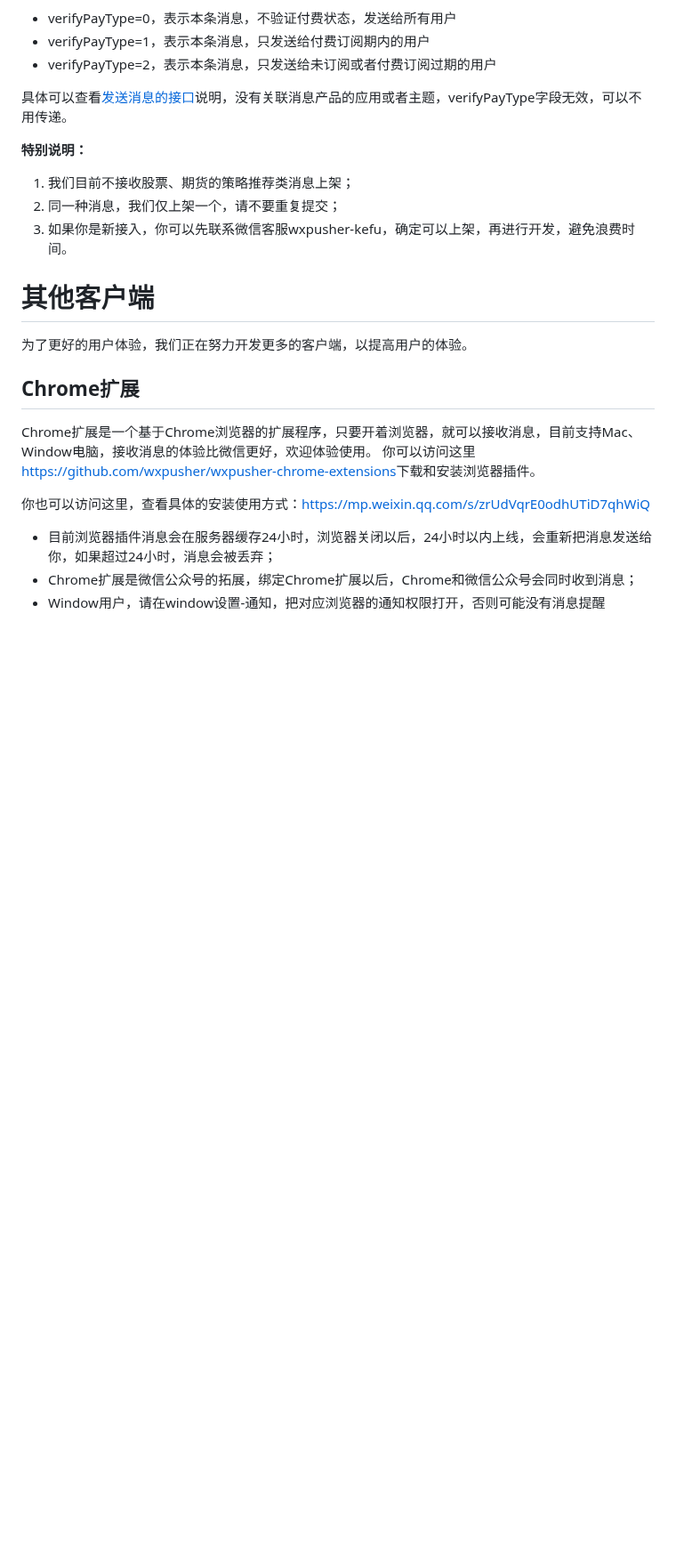
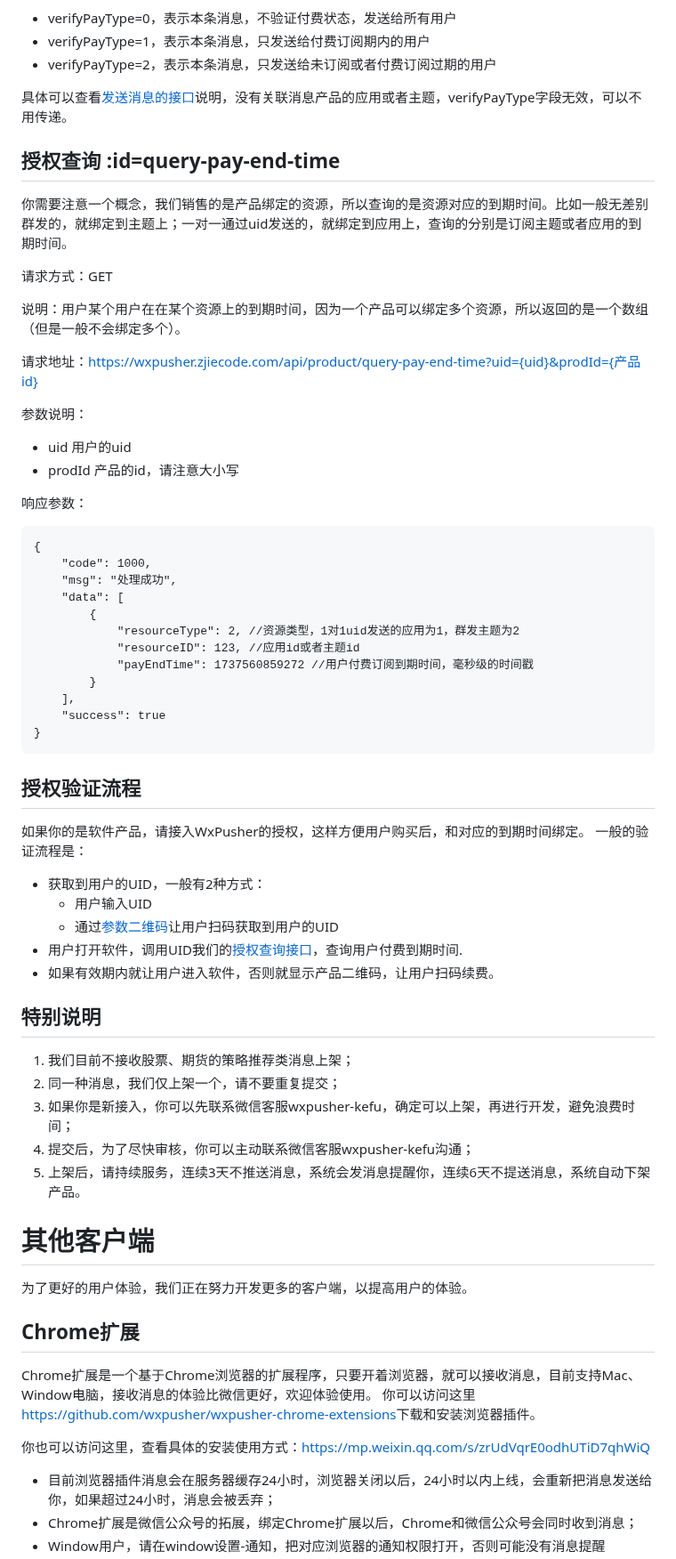
Before and after one commit to wxpusher/wxpusher-docs, a Markdown page: docs/README.md, the part around one of its changes. Shown at 89% size. Rendered like a GitHub page; blank space fills up the shorter version.

Commit message:
添加产品到期接口

````diff
--- a/docs/README.md
+++ b/docs/README.md
@@ -595,10 +598,54 @@ appID可以在管理后台，[应用管理-应用信息](https://wxpusher.zjieco
 
 具体可以查看<a href="#/?id=send-msg">发送消息的接口</a>说明，没有关联消息产品的应用或者主题，verifyPayType字段无效，可以不用传递。
 
-**特别说明：**
+## 授权查询 :id=query-pay-end-time
+
+你需要注意一个概念，我们销售的是产品绑定的资源，所以查询的是资源对应的到期时间。比如一般无差别群发的，就绑定到主题上；一对一通过uid发送的，就绑定到应用上，查询的分别是订阅主题或者应用的到期时间。
+
+
+请求方式：GET
+
+说明：用户某个用户在在某个资源上的到期时间，因为一个产品可以绑定多个资源，所以返回的是一个数组（但是一般不会绑定多个）。
+
+请求地址：https://wxpusher.zjiecode.com/api/product/query-pay-end-time?uid={uid}&prodId={产品id}
+
+参数说明：
+- uid 用户的uid
+- prodId 产品的id，请注意大小写
+
+响应参数：
+```
+{
+    "code": 1000,
+    "msg": "处理成功",
+    "data": [
+        {
+            "resourceType": 2, //资源类型，1对1uid发送的应用为1，群发主题为2
+            "resourceID": 123, //应用id或者主题id
+            "payEndTime": 1737560859272 //用户付费订阅到期时间，毫秒级的时间戳
+        }
+    ],
+    "success": true
+}
+```
+
+## 授权验证流程
+
+如果你的是软件产品，请接入WxPusher的授权，这样方便用户购买后，和对应的到期时间绑定。
+一般的验证流程是：
+- 获取到用户的UID，一般有2种方式：
+  - 用户输入UID
+  - 通过<a href="#/?id=create-qrcode">参数二维码</a>让用户扫码获取到用户的UID
+- 用户打开软件，调用UID我们的<a href="#/?id=query-pay-end-time">授权查询接口</a>，查询用户付费到期时间.
+- 如果有效期内就让用户进入软件，否则就显示产品二维码，让用户扫码续费。
+
+
+## 特别说明
 1. 我们目前不接收股票、期货的策略推荐类消息上架；
 2. 同一种消息，我们仅上架一个，请不要重复提交；
-3. 如果你是新接入，你可以先联系微信客服wxpusher-kefu，确定可以上架，再进行开发，避免浪费时间。
+3. 如果你是新接入，你可以先联系微信客服wxpusher-kefu，确定可以上架，再进行开发，避免浪费时间；
+4. 提交后，为了尽快审核，你可以主动联系微信客服wxpusher-kefu沟通；
+5. 上架后，请持续服务，连续3天不推送消息，系统会发消息提醒你，连续6天不提送消息，系统自动下架产品。
 
 
 # 其他客户端
````
Also changed, not shown: other parts of docs/README.md (+3 -0 lines).
